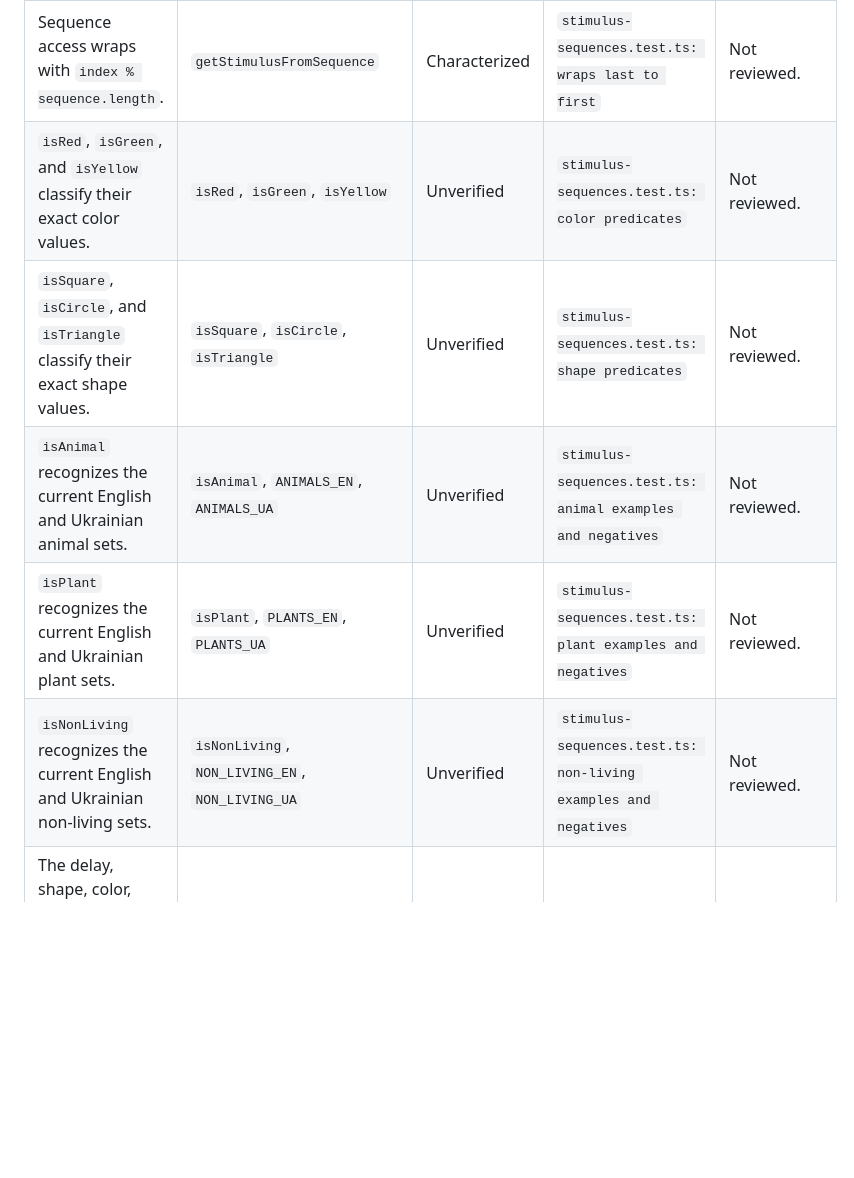
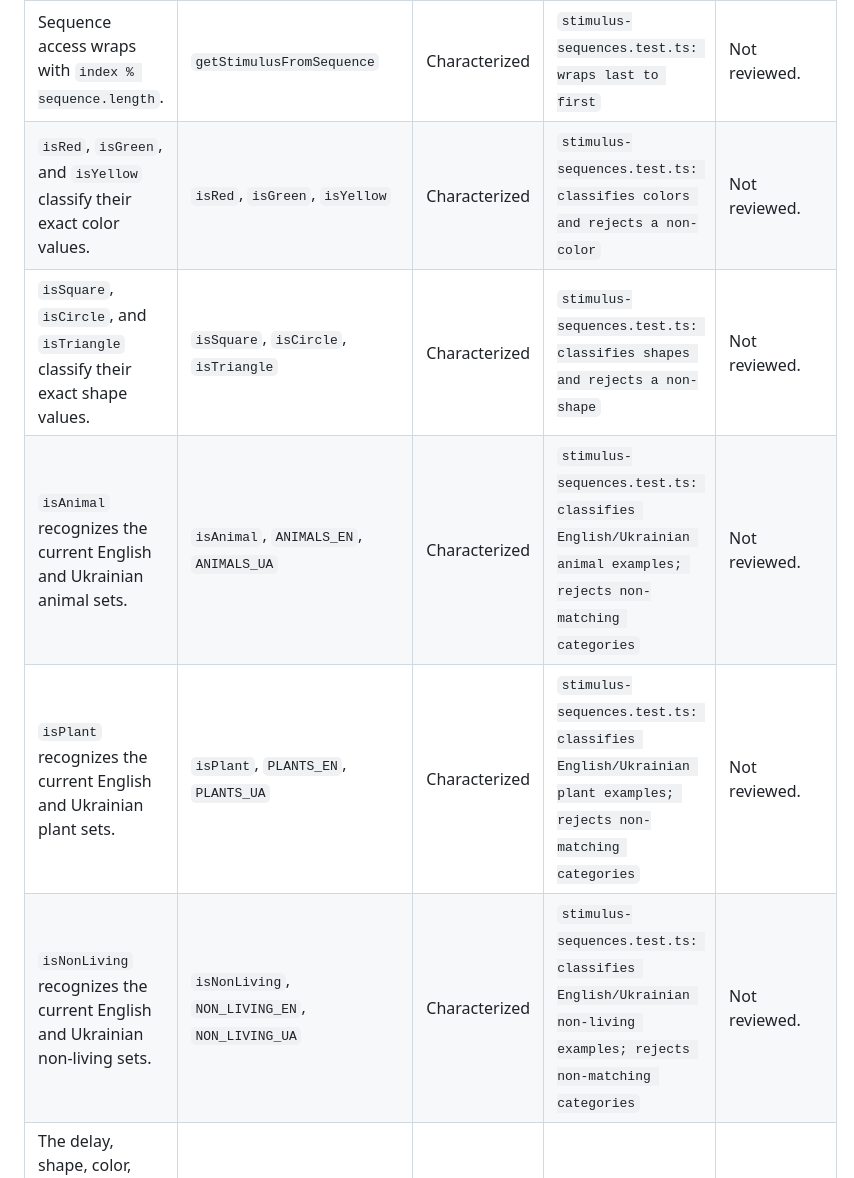
Before and after one commit to ksen0byte/vite-first, a Markdown page: docs/BEHAVIOR_TRACEABILITY.md, the part around one of its changes. Rendered like a GitHub page; blank space fills up the shorter version.

Commit message:
docs: align traceability with test evidence

```diff
--- a/docs/BEHAVIOR_TRACEABILITY.md
+++ b/docs/BEHAVIOR_TRACEABILITY.md
@@ -56,11 +56,11 @@ Status meanings:
 | Predicate or sequence behavior | Current implementation | Status | Planned regression test | Legacy comparison notes |
 | --- | --- | --- | --- | --- |
 | Sequence access wraps with `index % sequence.length`. | `getStimulusFromSequence` | Characterized | `stimulus-sequences.test.ts: wraps last to first` | Not reviewed. |
-| `isRed`, `isGreen`, and `isYellow` classify their exact color values. | `isRed`, `isGreen`, `isYellow` | Unverified | `stimulus-sequences.test.ts: color predicates` | Not reviewed. |
-| `isSquare`, `isCircle`, and `isTriangle` classify their exact shape values. | `isSquare`, `isCircle`, `isTriangle` | Unverified | `stimulus-sequences.test.ts: shape predicates` | Not reviewed. |
-| `isAnimal` recognizes the current English and Ukrainian animal sets. | `isAnimal`, `ANIMALS_EN`, `ANIMALS_UA` | Unverified | `stimulus-sequences.test.ts: animal examples and negatives` | Not reviewed. |
-| `isPlant` recognizes the current English and Ukrainian plant sets. | `isPlant`, `PLANTS_EN`, `PLANTS_UA` | Unverified | `stimulus-sequences.test.ts: plant examples and negatives` | Not reviewed. |
-| `isNonLiving` recognizes the current English and Ukrainian non-living sets. | `isNonLiving`, `NON_LIVING_EN`, `NON_LIVING_UA` | Unverified | `stimulus-sequences.test.ts: non-living examples and negatives` | Not reviewed. |
+| `isRed`, `isGreen`, and `isYellow` classify their exact color values. | `isRed`, `isGreen`, `isYellow` | Characterized | `stimulus-sequences.test.ts: classifies colors and rejects a non-color` | Not reviewed. |
+| `isSquare`, `isCircle`, and `isTriangle` classify their exact shape values. | `isSquare`, `isCircle`, `isTriangle` | Characterized | `stimulus-sequences.test.ts: classifies shapes and rejects a non-shape` | Not reviewed. |
+| `isAnimal` recognizes the current English and Ukrainian animal sets. | `isAnimal`, `ANIMALS_EN`, `ANIMALS_UA` | Characterized | `stimulus-sequences.test.ts: classifies English/Ukrainian animal examples; rejects non-matching categories` | Not reviewed. |
+| `isPlant` recognizes the current English and Ukrainian plant sets. | `isPlant`, `PLANTS_EN`, `PLANTS_UA` | Characterized | `stimulus-sequences.test.ts: classifies English/Ukrainian plant examples; rejects non-matching categories` | Not reviewed. |
+| `isNonLiving` recognizes the current English and Ukrainian non-living sets. | `isNonLiving`, `NON_LIVING_EN`, `NON_LIVING_UA` | Characterized | `stimulus-sequences.test.ts: classifies English/Ukrainian non-living examples; rejects non-matching categories` | Not reviewed. |
 | The delay, shape, color, word, and combined sequence contents are characterization values and must not be edited during H2.1/H2.2. | `EXPOSITION_DELAY_SEQUENCE`, `SHAPE_SEQUENCE`, `COLOR_SEQUENCE`, `WORD_SEQUENCE_*`, `COMBINED_SEQUENCE_*` | Unverified | `stimulus-sequences.test.ts: records sequence lengths` | Not reviewed. |
 
 ## Persistence, import/export, and summary statistics
```
Also changed, not shown: other parts of docs/BEHAVIOR_TRACEABILITY.md (+6 -6 lines).
